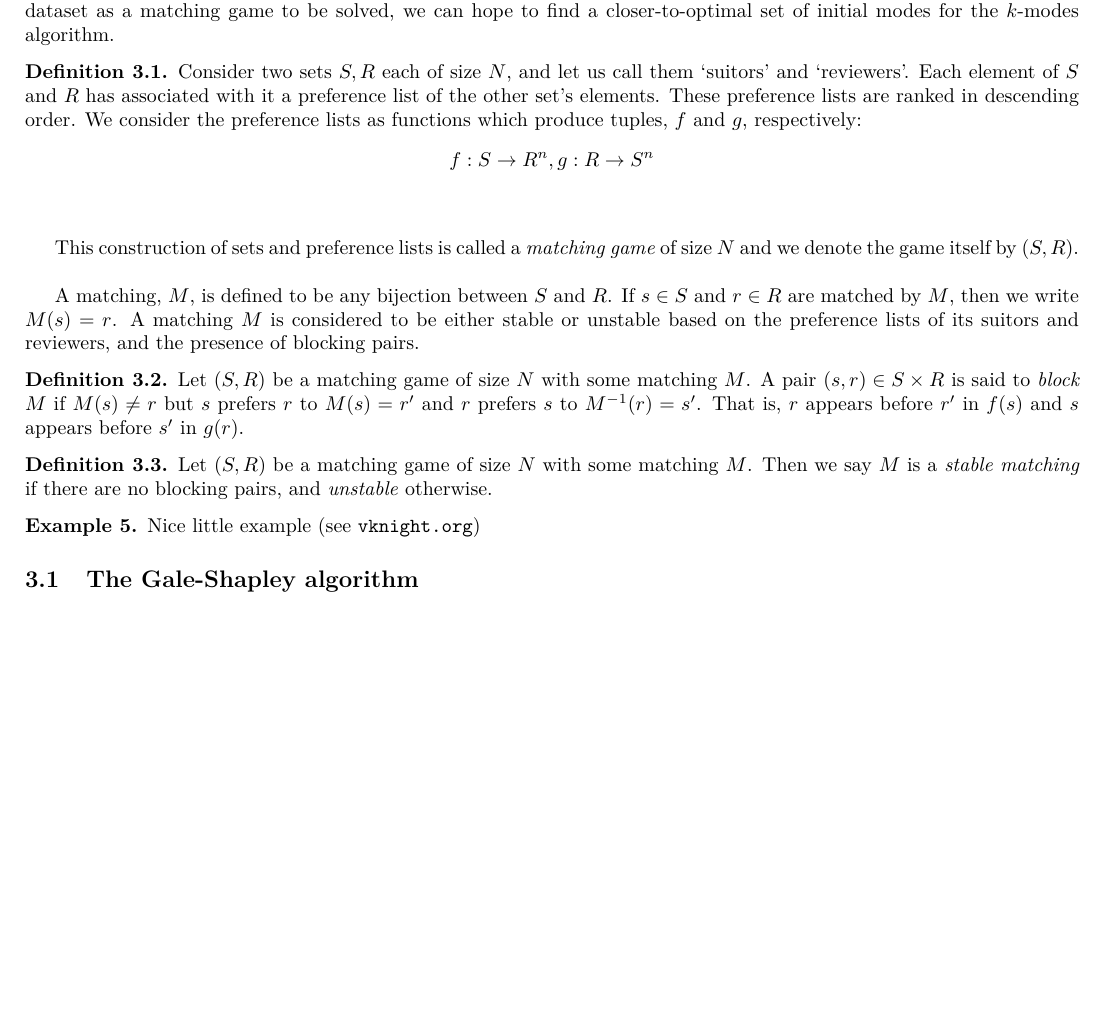
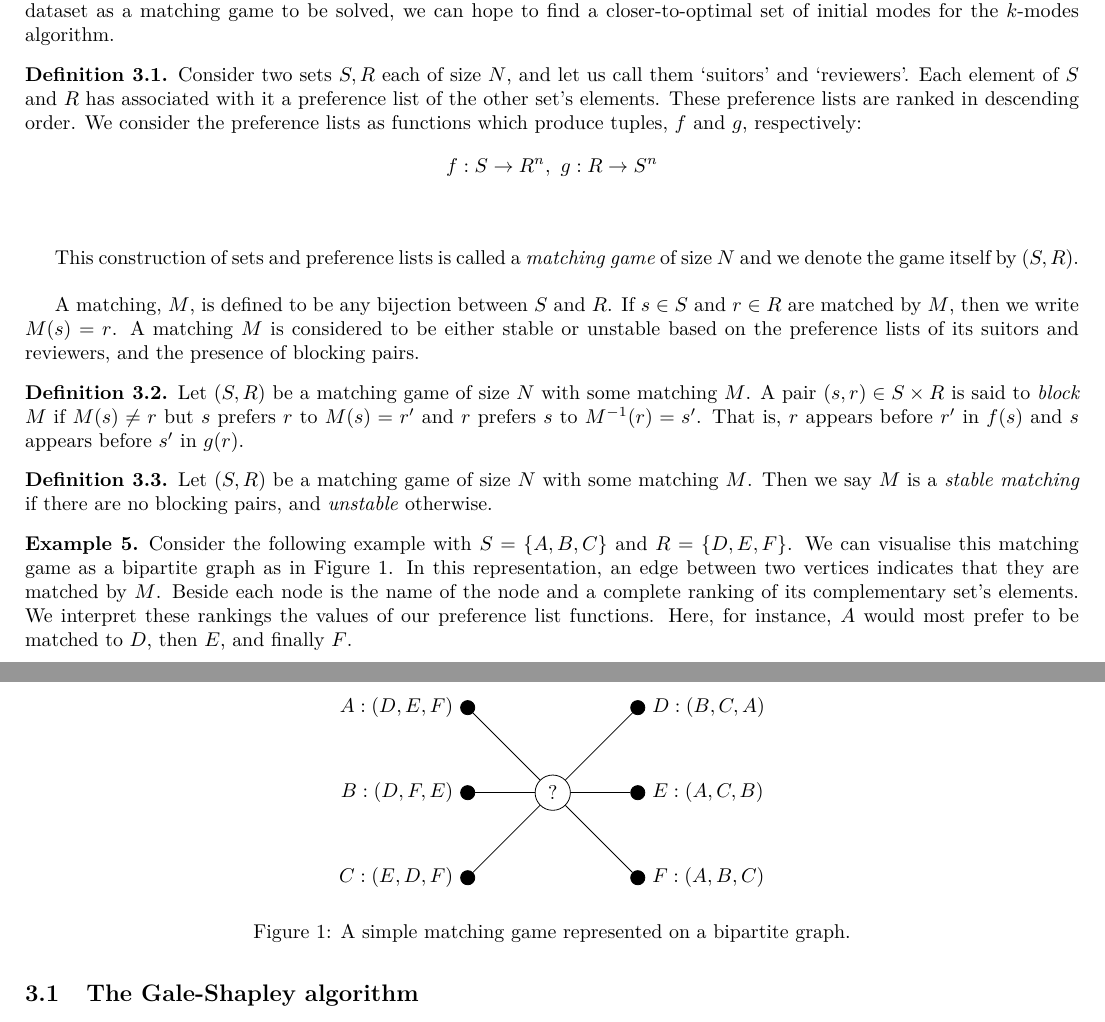
Before and after one commit to daffidwilde/kmodes-init-paper, a LaTeX document (main.tex, which reads sections/03-matching-games.tex): part of page 8 of 12 before the commit and two parts of pages 8 and 9 of 12 after it, the two joined at a grey line, cut so that both start at the same text, the shorter picture padded with empty space. Compiled offline with pdfLaTeX.

Commit message:
Begin matching game example, add tikz
A matching game of size 3 represented on a bipartite graph. Now graphs
showing particular matchings are needed to demonstrate what a blocking
pair is, and thus what a stable matching looks like.

```diff
--- a/main.tex
+++ b/main.tex
@@ -19,6 +19,7 @@
 
 % Importing images, tables and referencing
 \usepackage{graphicx}
+\usepackage{tikz}
 %\usepackage{hyperref}
 \usepackage{booktabs}
 \usepackage{float}
--- a/sections/03-matching-games.tex
+++ b/sections/03-matching-games.tex
@@ -14,7 +14,7 @@ algorithm.
     lists are ranked in descending order. We consider the preference lists as
     functions which produce tuples, \(f\) and \(g\), respectively:
 	\[
-	    f : S \to R^n, g : R \to S^n
+	    f : S \to R^n, \ g : R \to S^n
 	\]\\
 
 	This construction of sets and preference lists is called a
@@ -43,7 +43,47 @@ algorithm.
 \end{definition}
 
 \begin{example}\label{example:matching}
-    Nice little example (see \url{vknight.org})
+    Consider the following example with \(S = \{A, B, C\}\) and \(R = \{D, E,
+    F\}\). We can visualise this matching game as a bipartite graph as in
+    Figure~\ref{fig:matching}. In this representation, an edge between two
+    vertices indicates that they are matched by \(M\). Beside each node is the
+    name of the node and a complete ranking of its complementary set's elements.
+    We interpret these rankings the values of our preference list functions.
+    Here, for instance, \(A\) would most prefer to be matched to \(D\), then
+    \(E\), and finally \(F\).
+
+    \begin{figure}[h]
+    \centering
+    \begin{tikzpicture}[scale=0.5]
+
+        % Suitors
+        \node[draw, shape=circle, fill, inner sep=0, minimum size=0.25cm,
+        label=left: {\(A: (D, E, F)\)}] (A) at (0, 0) {};
+        \node[draw, shape=circle, fill, inner sep=0, minimum size=0.25cm,
+        label=left: {\(B: (D, F, E)\)}] (B) at (0, -3) {};
+        \node[draw, shape=circle, fill, inner sep=0, minimum size=0.25cm,
+        label=left: {\(C: (E, D, F)\)}] (C) at (0, -6) {};
+
+        % Reviewers
+        \node[draw, shape=circle, fill, inner sep=0, minimum size=0.25cm,
+        label=right: {\(D: (B, C, A)\)}] (D) at (6, 0) {};
+        \node[draw, shape=circle, fill, inner sep=0, minimum size=0.25cm,
+        label=right: {\(E: (A, C, B)\)}] (E) at (6, -3)
+        {};
+        \node[draw, shape=circle, fill, inner sep=0, minimum size=0.25cm,
+        label=right: {\(F: (A, B, C)\)}] (F) at (6, -6)
+        {};
+
+        % Question mark node
+        \node[draw, shape=circle] (q) at (3, -3) {?};
+
+        % Lines into (?)
+        \foreach \x in {A, B, C, D, E, F}
+            \draw (\x) -- (q);
+    \end{tikzpicture}
+    \caption{A simple matching game represented on a bipartite
+    graph.}\label{fig:matching}
+    \end{figure}
 \end{example}
 
 \subsection{The Gale-Shapley algorithm}\label{subsection:galeshapley}
```
